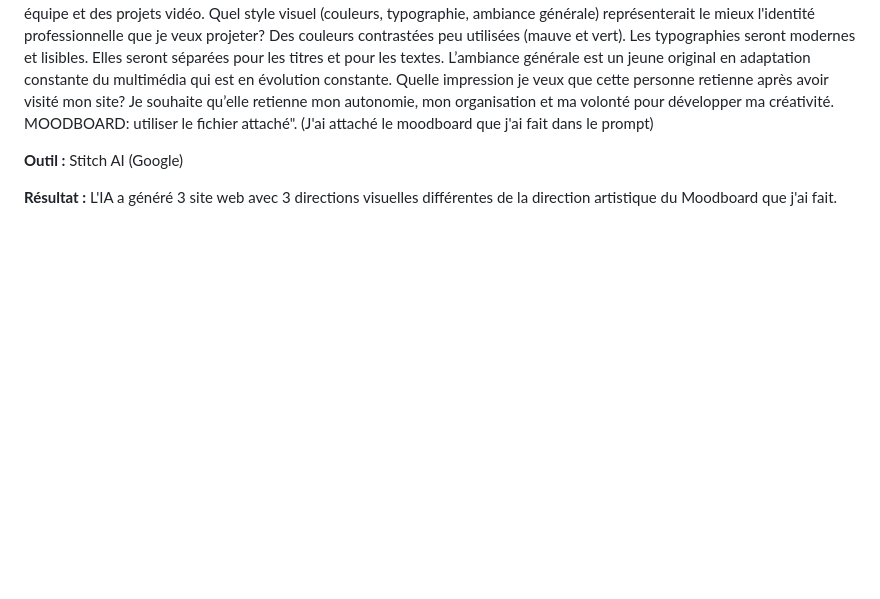
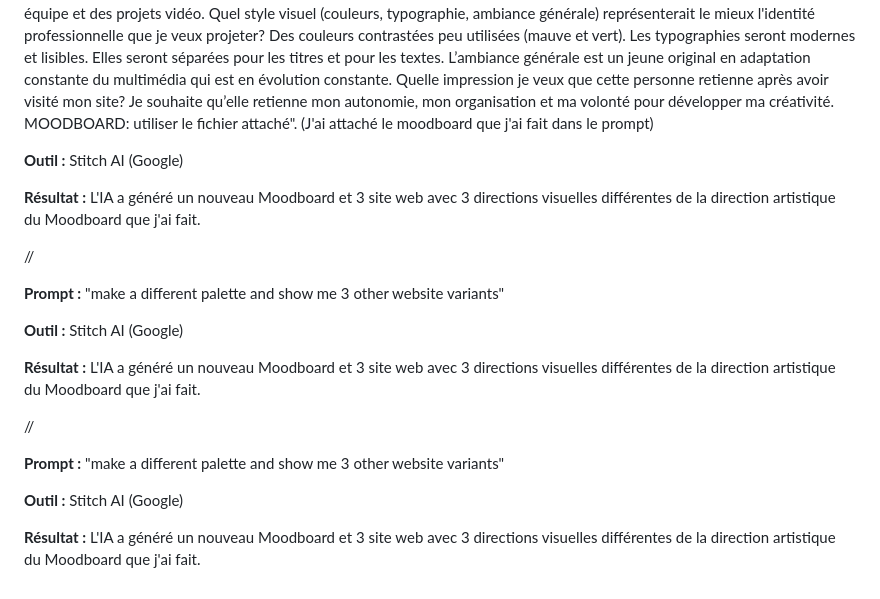
Before and after one commit to NicolasCruzzz/portfolio-nicolas-cruz, a Markdown page: JOURNAL.md, the part around one of its changes. Rendered like a GitHub page; blank space fills up the shorter version.

Commit message:
Revise journal entries for AI design prompts
Updated journal entries with prompts and results from AI tools for website design and portfolio modifications.

```diff
--- a/JOURNAL.md
+++ b/JOURNAL.md
@@ -213,4 +213,20 @@ Je souhaite qu’elle retienne mon autonomie, mon organisation et ma volonté po
 
 ﻿﻿**Outil :** Stitch AI (Google)
 
-﻿﻿**Résultat :** L'IA a généré 3 site web avec 3 directions visuelles différentes de la direction artistique du Moodboard que j'ai fait.
+﻿﻿**Résultat :** L'IA a généré un nouveau Moodboard et 3 site web avec 3 directions visuelles différentes de la direction artistique du Moodboard que j'ai fait.
+
+//
+
+**Prompt :** "make a different palette and show me 3 other website variants"
+
+﻿﻿**Outil :** Stitch AI (Google)
+
+﻿﻿**Résultat :**  L'IA a généré un nouveau Moodboard et 3 site web avec 3 directions visuelles différentes de la direction artistique du Moodboard que j'ai fait.
+
+//
+
+**Prompt :** "make a different palette and show me 3 other website variants"
+
+﻿﻿**Outil :** Stitch AI (Google)
+
+﻿﻿**Résultat :**  L'IA a généré un nouveau Moodboard et 3 site web avec 3 directions visuelles différentes de la direction artistique du Moodboard que j'ai fait.
```
Also changed, not shown: other parts of JOURNAL.md (+1 -1 lines).
